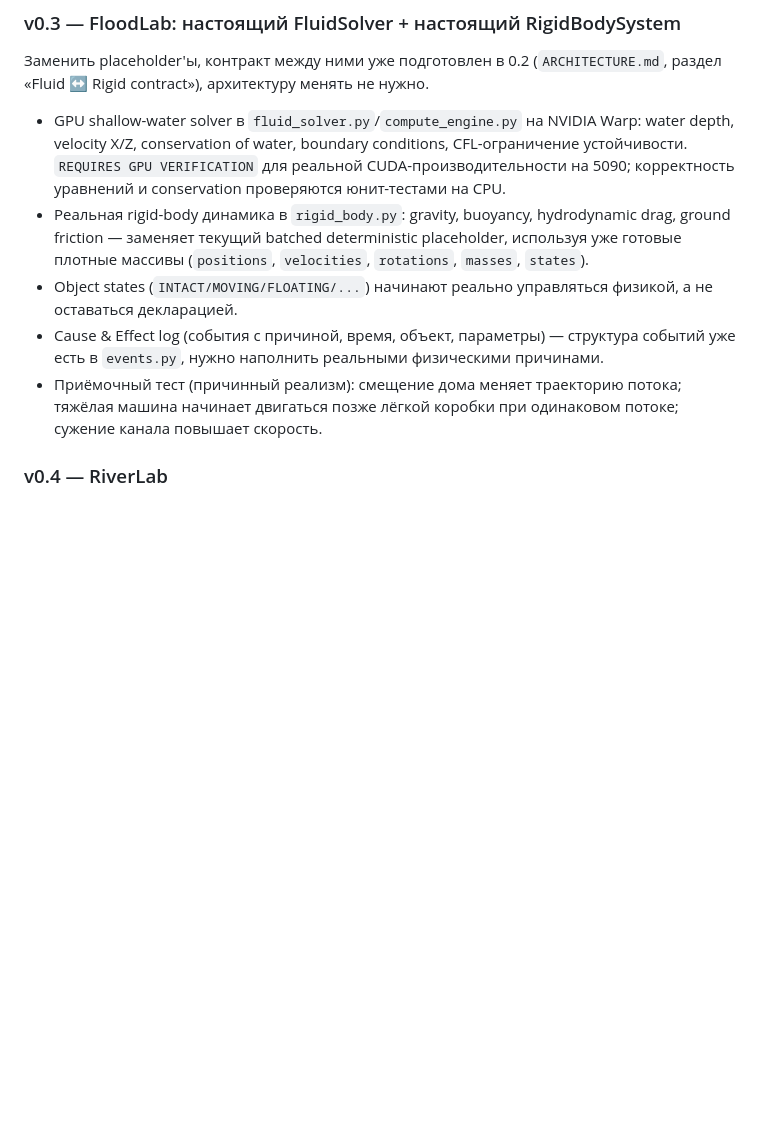
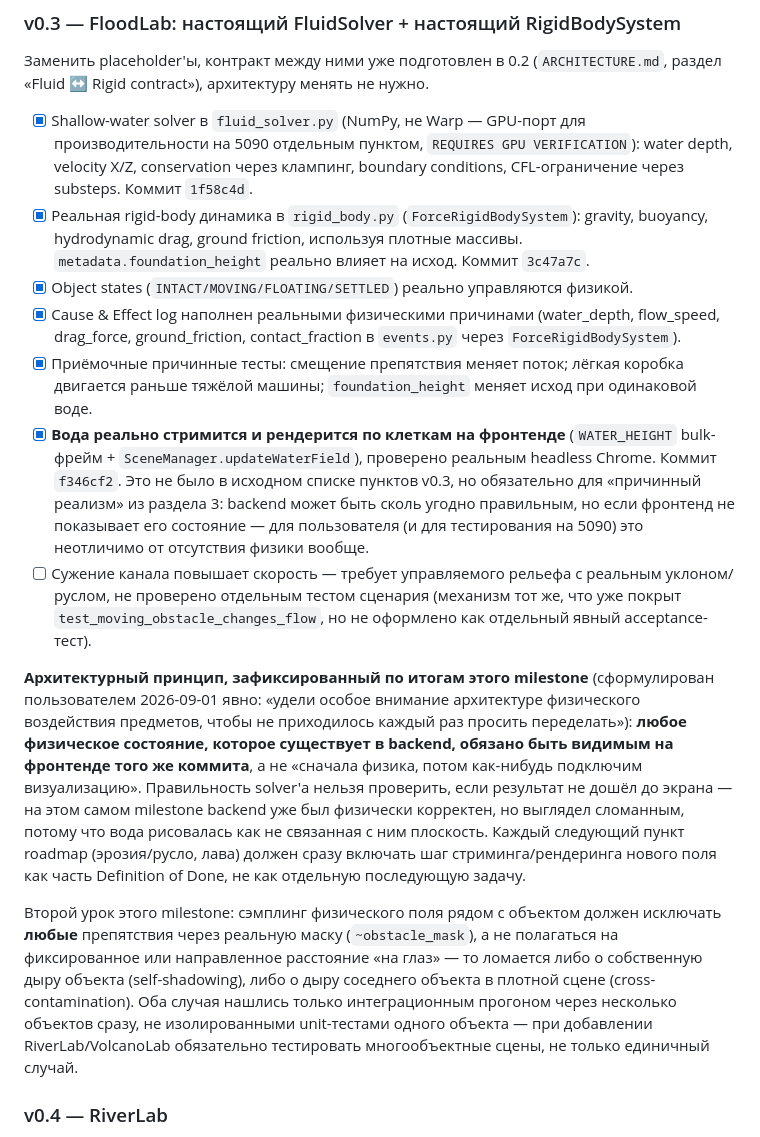
Before and after one commit to Apocalypse1001/NatureLab, a Markdown page: docs/04_TZ_v0.3_roadmap.md, the part around the change. Drawn GitHub-style; blank space fills up the shorter version.

Commit message:
docs: update v0.3 roadmap status and record two architecture lessons
Marks the FloodLab milestone items done, and writes down the two
principles this session's bugs forced out: (1) backend physics state
must ship streamed/rendered in the same commit it's added, not as a
follow-up -- an already-correct solver looked broken because the
frontend still drew a disconnected flat plane; (2) sampling a physical
field near an object must exclude obstacles via the real mask, not a
guessed safe distance -- that breaks on self-shadowing or on a nearby
object's hole in denser scenes, and only an integration test with
multiple objects caught either case.

```diff
--- a/docs/04_TZ_v0.3_roadmap.md
+++ b/docs/04_TZ_v0.3_roadmap.md
@@ -156,19 +156,43 @@ solver'а → воспроизводимость → GPU-производите
 Заменить placeholder'ы, контракт между ними уже подготовлен в 0.2 (`ARCHITECTURE.md`,
 раздел «Fluid ↔ Rigid contract»), архитектуру менять не нужно.
 
-- GPU shallow-water solver в `fluid_solver.py`/`compute_engine.py` на NVIDIA Warp: water depth,
-  velocity X/Z, conservation of water, boundary conditions, CFL-ограничение устойчивости.
-  `REQUIRES GPU VERIFICATION` для реальной CUDA-производительности на 5090; корректность
-  уравнений и conservation проверяются юнит-тестами на CPU.
-- Реальная rigid-body динамика в `rigid_body.py`: gravity, buoyancy, hydrodynamic drag,
-  ground friction — заменяет текущий batched deterministic placeholder, используя уже
-  готовые плотные массивы (`positions`, `velocities`, `rotations`, `masses`, `states`).
-- Object states (`INTACT/MOVING/FLOATING/...`) начинают реально управляться физикой, а не
-  оставаться декларацией.
-- Cause & Effect log (события с причиной, время, объект, параметры) — структура событий уже
-  есть в `events.py`, нужно наполнить реальными физическими причинами.
-- Приёмочный тест (причинный реализм): смещение дома меняет траекторию потока; тяжёлая машина
-  начинает двигаться позже лёгкой коробки при одинаковом потоке; сужение канала повышает скорость.
+- [x] Shallow-water solver в `fluid_solver.py` (NumPy, не Warp — GPU-порт для производительности
+  на 5090 отдельным пунктом, `REQUIRES GPU VERIFICATION`): water depth, velocity X/Z, conservation
+  через клампинг, boundary conditions, CFL-ограничение через substeps. Коммит `1f58c4d`.
+- [x] Реальная rigid-body динамика в `rigid_body.py` (`ForceRigidBodySystem`): gravity, buoyancy,
+  hydrodynamic drag, ground friction, используя плотные массивы. `metadata.foundation_height`
+  реально влияет на исход. Коммит `3c47a7c`.
+- [x] Object states (`INTACT/MOVING/FLOATING/SETTLED`) реально управляются физикой.
+- [x] Cause & Effect log наполнен реальными физическими причинами (water_depth, flow_speed,
+  drag_force, ground_friction, contact_fraction в `events.py` через `ForceRigidBodySystem`).
+- [x] Приёмочные причинные тесты: смещение препятствия меняет поток; лёгкая коробка двигается
+  раньше тяжёлой машины; `foundation_height` меняет исход при одинаковой воде.
+- [x] **Вода реально стримится и рендерится по клеткам на фронтенде** (`WATER_HEIGHT` bulk-фрейм +
+  `SceneManager.updateWaterField`), проверено реальным headless Chrome. Коммит `f346cf2`. Это
+  не было в исходном списке пунктов v0.3, но обязательно для «причинный реализм» из раздела 3:
+  backend может быть сколь угодно правильным, но если фронтенд не показывает его состояние —
+  для пользователя (и для тестирования на 5090) это неотличимо от отсутствия физики вообще.
+- [ ] Сужение канала повышает скорость — требует управляемого рельефа с реальным уклоном/руслом,
+  не проверено отдельным тестом сценария (механизм тот же, что уже покрыт `test_moving_obstacle_changes_flow`,
+  но не оформлено как отдельный явный acceptance-тест).
+
+**Архитектурный принцип, зафиксированный по итогам этого milestone** (сформулирован пользователем
+2026-09-01 явно: «удели особое внимание архитектуре физического воздействия предметов, чтобы не
+приходилось каждый раз просить переделать»): **любое физическое состояние, которое существует
+в backend, обязано быть видимым на фронтенде того же коммита**, а не «сначала физика, потом
+как-нибудь подключим визуализацию». Правильность solver'а нельзя проверить, если результат не
+дошёл до экрана — на этом самом milestone backend уже был физически корректен, но выглядел
+сломанным, потому что вода рисовалась как не связанная с ним плоскость. Каждый следующий пункт
+roadmap (эрозия/русло, лава) должен сразу включать шаг стриминга/рендеринга нового поля как часть
+Definition of Done, не как отдельную последующую задачу.
+
+Второй урок этого milestone: сэмплинг физического поля рядом с объектом должен исключать
+**любые** препятствия через реальную маску (`~obstacle_mask`), а не полагаться на фиксированное
+или направленное расстояние «на глаз» — то ломается либо о собственную дыру объекта (self-shadowing),
+либо о дыру соседнего объекта в плотной сцене (cross-contamination). Оба случая нашлись только
+интеграционным прогоном через несколько объектов сразу, не изолированными unit-тестами одного
+объекта — при добавлении RiverLab/VolcanoLab обязательно тестировать многообъектные сцены, не
+только единичный случай.
 
 ### v0.4 — RiverLab
 
```
